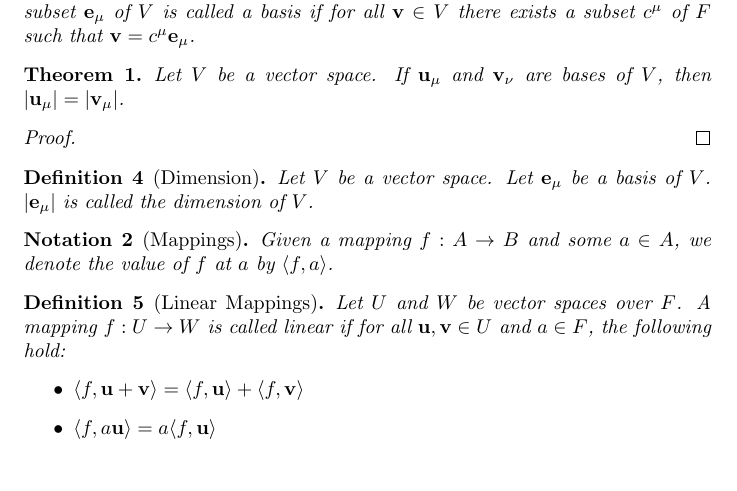
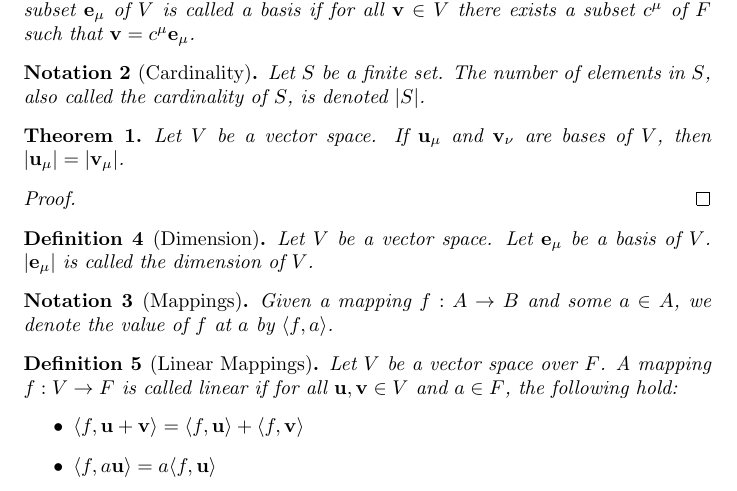
Before and after one commit to CrashAndSideburns/on_tensors, a LaTeX document (src/section_1.tex): part of page 2 of 3, cut so that both start at the same text. Compiled offline with pdfLaTeX.

Commit message:
Define |S| notation. Fix definition of linearity.
Section 1 employed the notation |S| to denote the cardinality of the set S without explaining it. This commit adds an explanation of this notation. The previous definition of linearity referred to mappings between vector spaces, when the actual mappings of concern are those from vector spaces to their fields. This commit fixes the definition of a linear mapping, making it refer to a mapping from a vector space to its field.

```diff
--- a/src/section_1.tex
+++ b/src/section_1.tex
@@ -31,6 +31,9 @@
     \begin{definition}[Bases]
         Let \(V\) be a vector space over \(F\). A linearly independent subset \(\vec{e}_{\mu}\) of \(V\) is called a basis if for all \(\vec{v}\in{}V\) there exists a subset \(c^{\mu}\) of \(F\) such that \(\vec{v}=c^{\mu}\vec{e}_{\mu}\).
     \end{definition}
+    \begin{notation}[Cardinality]
+        Let \(S\) be a finite set. The number of elements in \(S\), also called the cardinality of \(S\), is denoted \(\abs{S}\).
+    \end{notation}
     \begin{theorem}
         Let \(V\) be a vector space. If \(\vec{u}_{\mu}\) and \(\vec{v}_{\nu}\) are bases of \(V\), then \(\abs{\vec{u}_{\mu}}=\abs{\vec{v}_{\mu}}\).
         \begin{proof}
@@ -44,7 +47,7 @@
         Given a mapping \(f:A\to{}B\) and some \(a\in{}A\), we denote the value of \(f\) at \(a\) by \(\app{f}{a}\).
     \end{notation}
     \begin{definition}[Linear Mappings]
-        Let \(U\) and \(W\) be vector spaces over \(F\). A mapping \(f:U\to{}W\) is called linear if for all \(\vec{u},\vec{v}\in{}U\) and \(a\in{}F\), the following hold:
+        Let \(V\) be a vector space over \(F\). A mapping \(f:V\to{}F\) is called linear if for all \(\vec{u},\vec{v}\in{}V\) and \(a\in{}F\), the following hold:
         \begin{itemize}
             \item\(\app{f}{\vec{u}+\vec{v}}=\app{f}{\vec{u}}+\app{f}{\vec{v}}\)
             \item\(\app{f}{a\vec{u}}=a\app{f}{\vec{u}}\)
```
